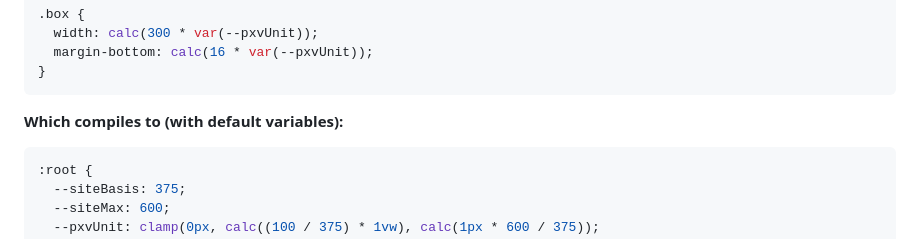
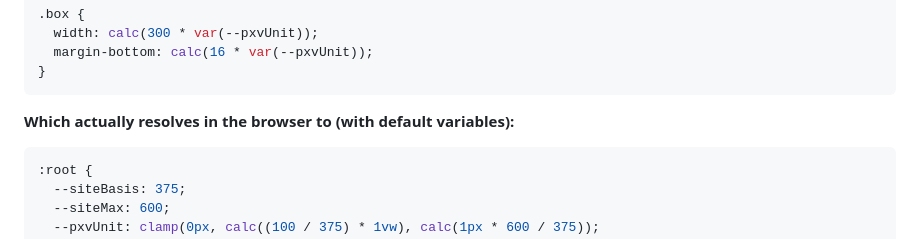
Before and after one commit to kni-labs/postcss-pxv, a Markdown page: README.md, the part around the change. Rendered like a GitHub page.

````diff
--- a/README.md
+++ b/README.md
@@ -20,7 +20,7 @@ Instead of hand-writing `clamp()` everywhere, code can stay simple. Here’s how
 }
 ```
 
-**Which compiles to (with default variables):**
+**Which actually resolves in the browser to (with default variables):**
 ```css
 :root {
   --siteBasis: 375;
````
